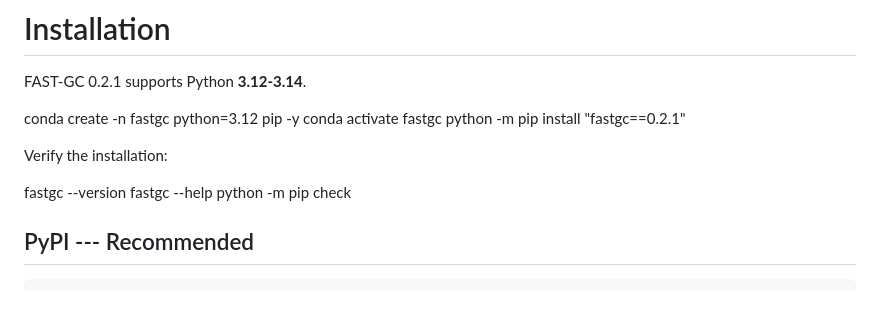
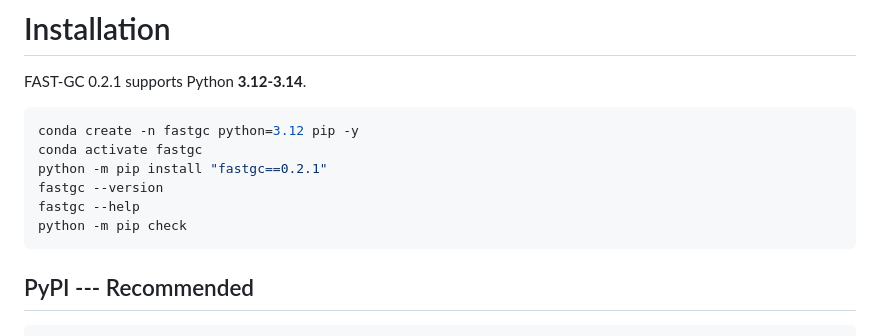
Before and after one commit to nadeemfareed/FAST-GC, a Markdown page: README.md, the part around the change. Drawn GitHub-style; blank space fills up the shorter version.

````diff
--- a/README.md
+++ b/README.md
@@ -80,17 +80,14 @@ while downstream product interfaces remain consistent.
 # Installation
 
 FAST-GC 0.2.1 supports Python **3.12-3.14**.
-
-
+``` bash
 conda create -n fastgc python=3.12 pip -y
 conda activate fastgc
 python -m pip install "fastgc==0.2.1"
-
-Verify the installation:
-
 fastgc --version
 fastgc --help
 python -m pip check
+```
 
 ## PyPI --- Recommended
 
````
